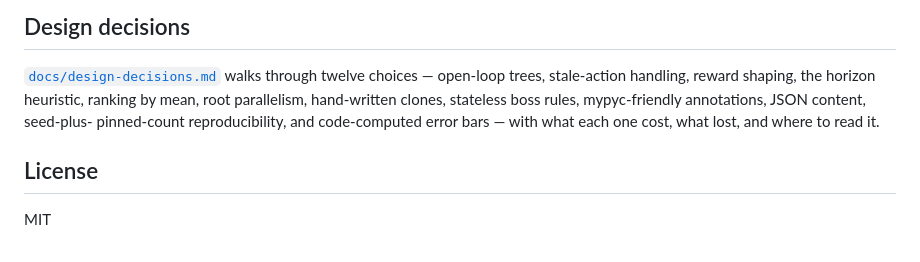
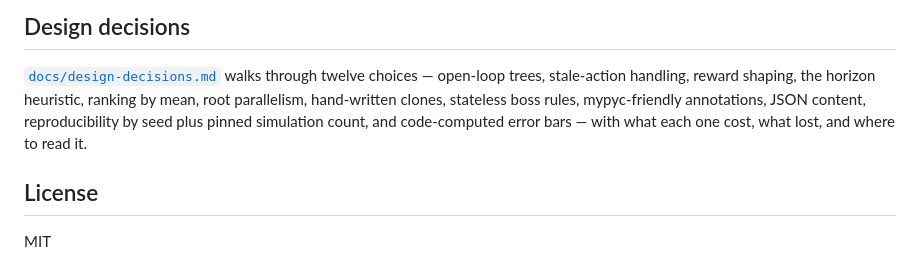
Before and after one commit to T92T1914/mcts-combat-engine, a Markdown page: README.md, the part around the change. Rendered like a GitHub page.

Commit message:
README: reflow one line so a hyphenated break does not render as a space

```diff
--- a/README.md
+++ b/README.md
@@ -284,9 +284,9 @@ steps, both reflected in this codebase's design:
 [`docs/design-decisions.md`](docs/design-decisions.md) walks through twelve
 choices — open-loop trees, stale-action handling, reward shaping, the
 horizon heuristic, ranking by mean, root parallelism, hand-written clones,
-stateless boss rules, mypyc-friendly annotations, JSON content, seed-plus-
-pinned-count reproducibility, and code-computed error bars — with what each
-one cost, what lost, and where to read it.
+stateless boss rules, mypyc-friendly annotations, JSON content,
+reproducibility by seed plus pinned simulation count, and code-computed
+error bars — with what each one cost, what lost, and where to read it.
 
 ## License
 
```
